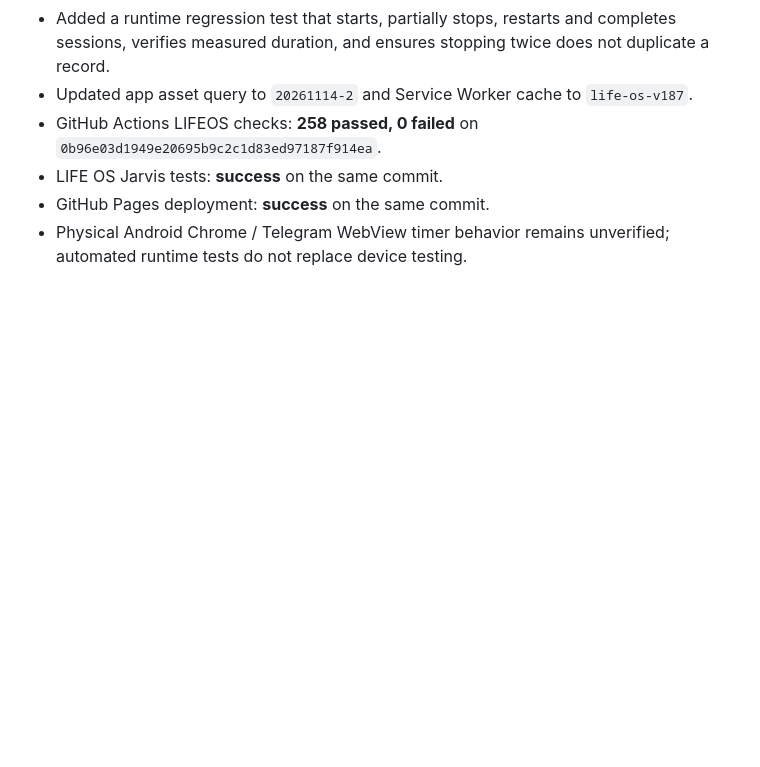
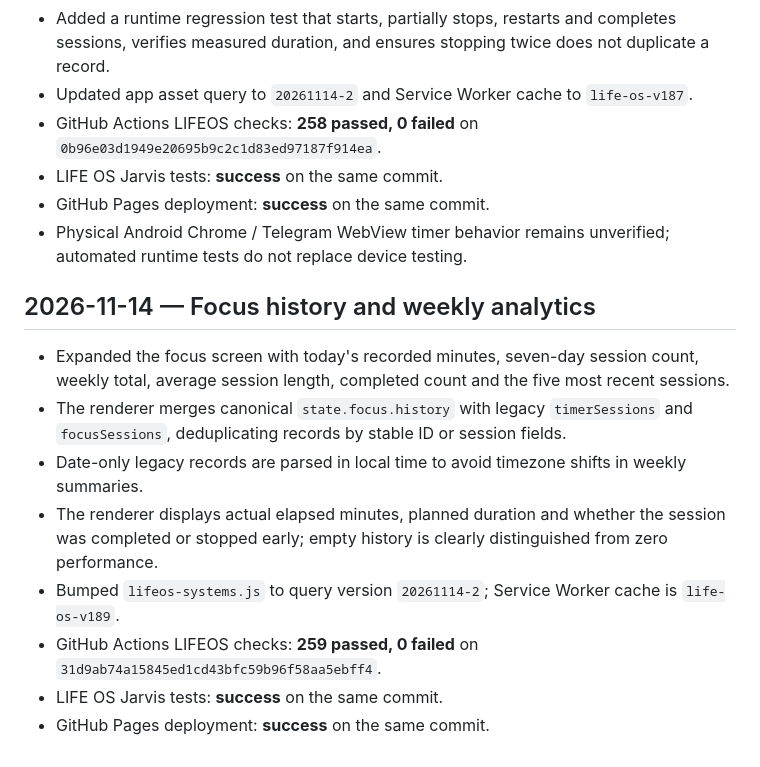
Before and after one commit to vana30421-cpu/ai-coach-tg, a Markdown page: PROJECT_STATE.md, the part around the change. GitHub-like rendering; blank space fills up the shorter version.

Commit message:
docs: record focus history and weekly metrics release

```diff
--- a/PROJECT_STATE.md
+++ b/PROJECT_STATE.md
@@ -194,3 +194,14 @@ Merged PR: [#41 — Add LIFEOS applied mastery and five-minute learning](https:/
 - LIFE OS Jarvis tests: **success** on the same commit.
 - GitHub Pages deployment: **success** on the same commit.
 - Physical Android Chrome / Telegram WebView timer behavior remains unverified; automated runtime tests do not replace device testing.
+
+## 2026-11-14 — Focus history and weekly analytics
+
+- Expanded the focus screen with today's recorded minutes, seven-day session count, weekly total, average session length, completed count and the five most recent sessions.
+- The renderer merges canonical `state.focus.history` with legacy `timerSessions` and `focusSessions`, deduplicating records by stable ID or session fields.
+- Date-only legacy records are parsed in local time to avoid timezone shifts in weekly summaries.
+- The renderer displays actual elapsed minutes, planned duration and whether the session was completed or stopped early; empty history is clearly distinguished from zero performance.
+- Bumped `lifeos-systems.js` to query version `20261114-2`; Service Worker cache is `life-os-v189`.
+- GitHub Actions LIFEOS checks: **259 passed, 0 failed** on `31d9ab74a15845ed1cd43bfc59b96f58aa5ebff4`.
+- LIFE OS Jarvis tests: **success** on the same commit.
+- GitHub Pages deployment: **success** on the same commit.
```
